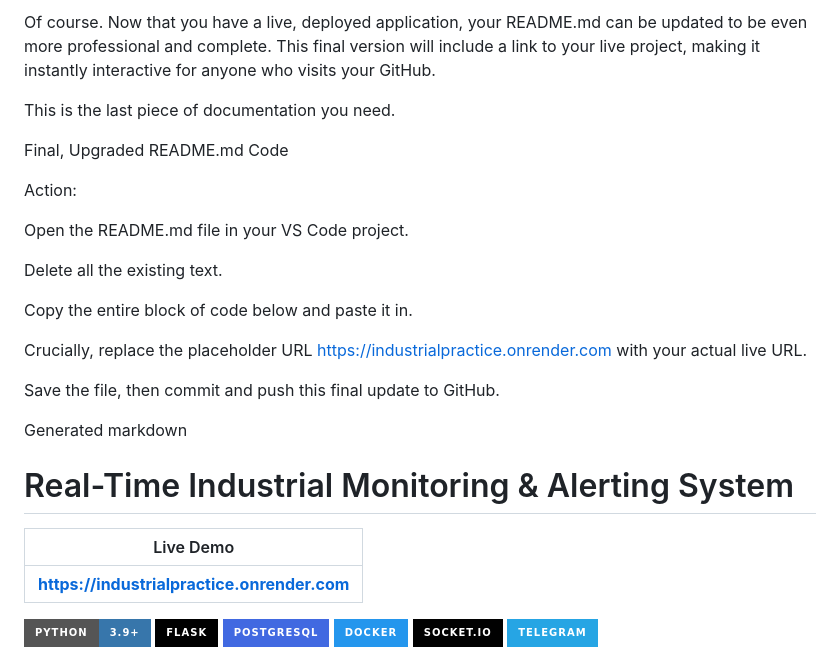
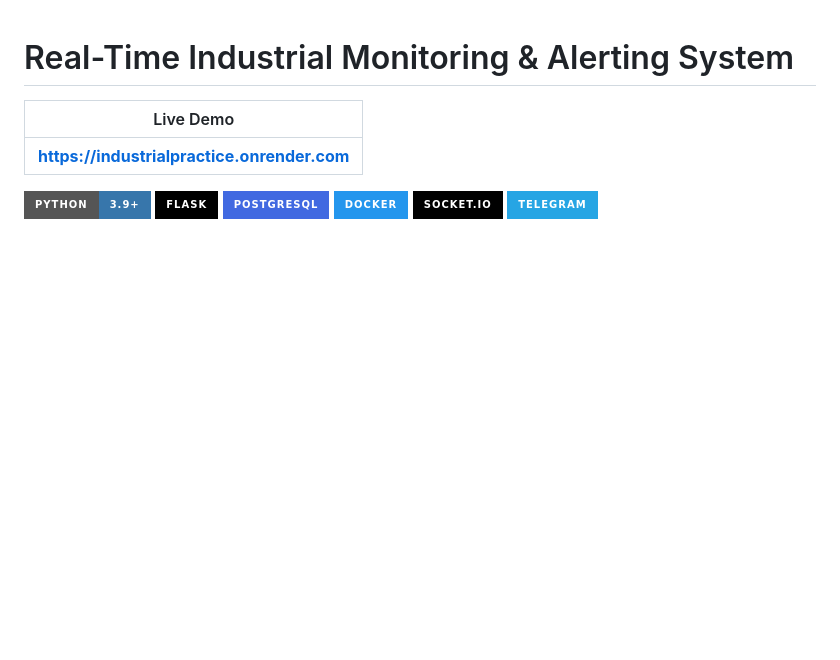
Before and after one commit to astyn00/IndustrialPractice, a Markdown page: README.md, the part around the change. Rendered like a GitHub page; badges without logos; blank space fills up the shorter version.

Commit message:
Update and improve README.md documentation

```diff
--- a/README.md
+++ b/README.md
@@ -1,22 +1,3 @@
-Of course. Now that you have a live, deployed application, your README.md can be updated to be even more professional and complete. This final version will include a link to your live project, making it instantly interactive for anyone who visits your GitHub.
-
-This is the last piece of documentation you need.
-
-Final, Upgraded README.md Code
-
-Action:
-
-Open the README.md file in your VS Code project.
-
-Delete all the existing text.
-
-Copy the entire block of code below and paste it in.
-
-Crucially, replace the placeholder URL https://industrialpractice.onrender.com with your actual live URL.
-
-Save the file, then commit and push this final update to GitHub.
-
-Generated markdown
 # Real-Time Industrial Monitoring & Alerting System
 
 | Live Demo |
```
